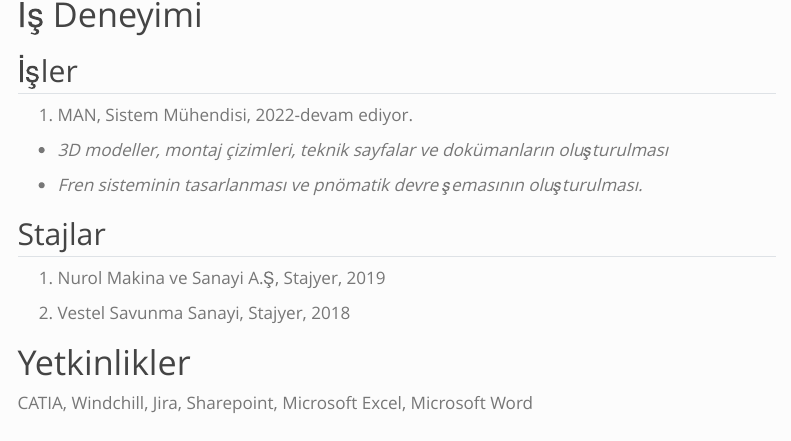
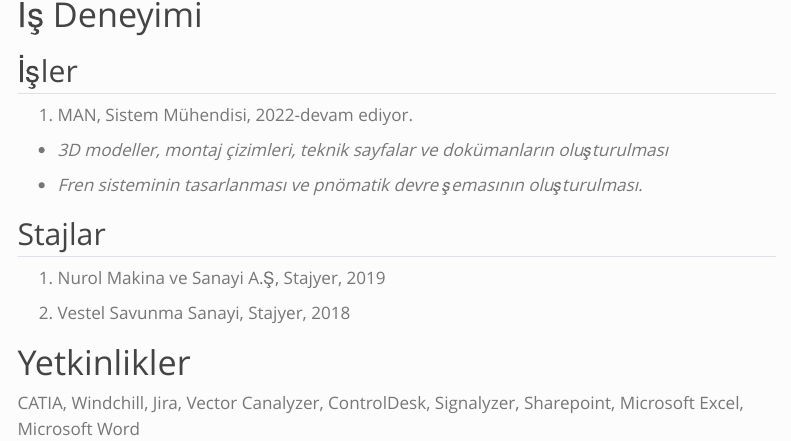
Before and after one commit to emu-hacettepe-analytics/muy665-bahar2024-pokemon, a Quarto document (takim/bahadırakgun.qmd): the page in a window 1100 px wide, from 470 px down. Rendered offline with R 4.5, knitr and Pandoc in place of Quarto, with nearby package versions; menus at the side of the page are left out.

Commit message:
Update bahadırakgun.qmd

```diff
--- a/takim/bahadırakgun.qmd
+++ b/takim/bahadırakgun.qmd
@@ -27,4 +27,4 @@
 
 # Yetkinlikler
 
-CATIA, Windchill, Jira, Sharepoint, Microsoft Excel, Microsoft Word
+CATIA, Windchill, Jira, Vector Canalyzer, ControlDesk, Signalyzer, Sharepoint, Microsoft Excel, Microsoft Word
```
